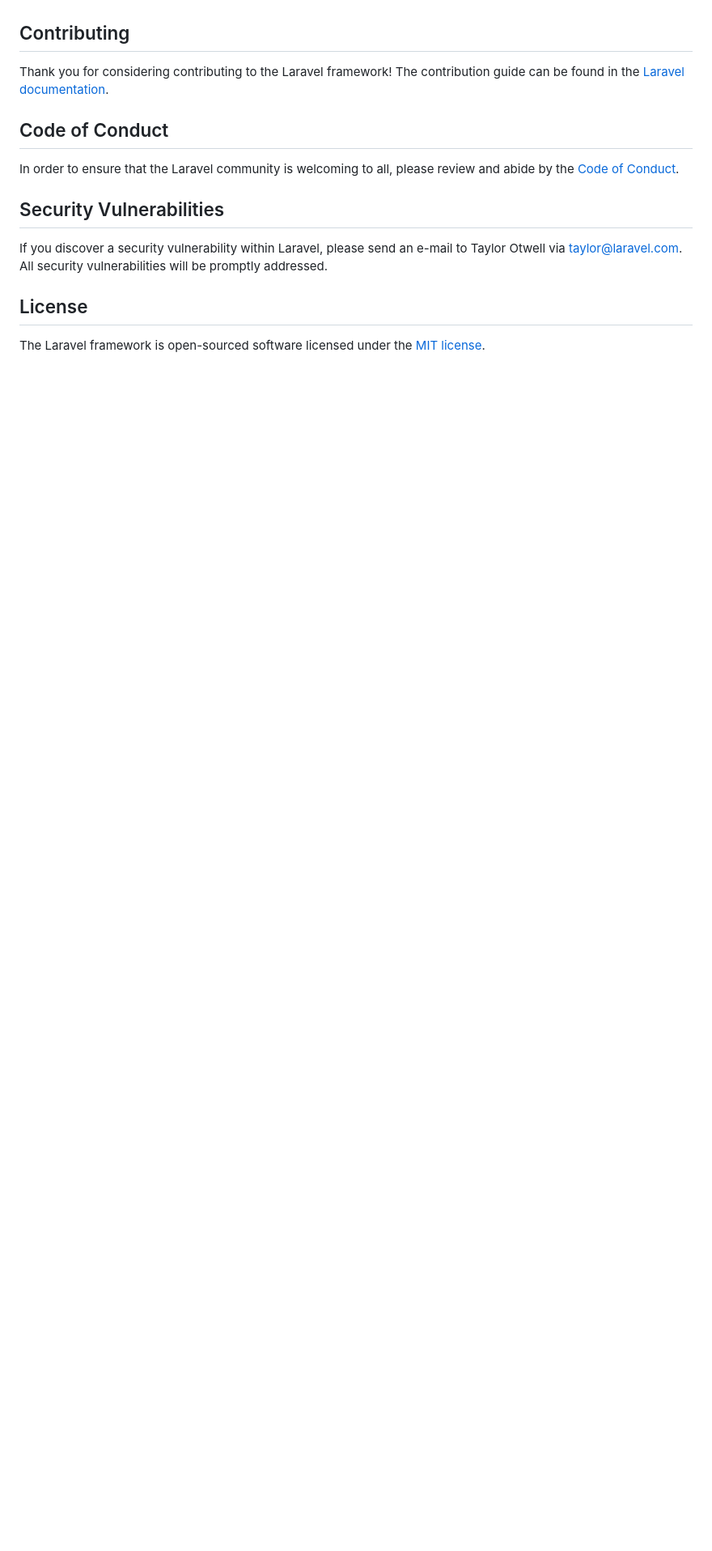
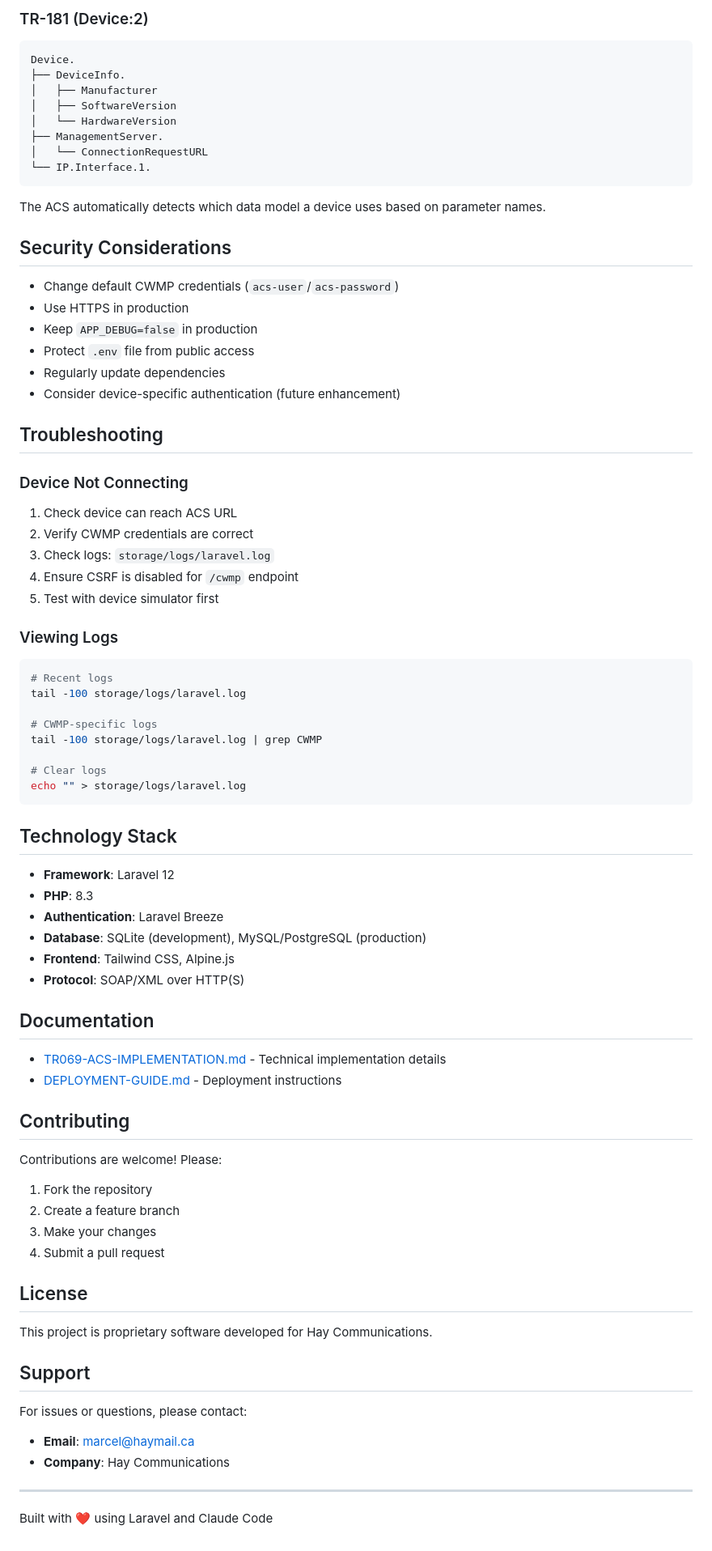
Before and after one commit to marcelg7/hayacs, a Markdown page: README.md, the part around one of its changes. Shown at 81% size. GitHub-like rendering; blank space fills up the shorter version.

````diff
--- a/README.md
+++ b/README.md
@@ -44,16 +236,82 @@ We would like to extend our thanks to the following sponsors for funding Laravel
+### TR-181 (Device:2)
+```
+Device.
+├── DeviceInfo.
+│   ├── Manufacturer
+│   ├── SoftwareVersion
+│   └── HardwareVersion
+├── ManagementServer.
+│   └── ConnectionRequestURL
+└── IP.Interface.1.
+```
+
+The ACS automatically detects which data model a device uses based on parameter names.
+
+## Security Considerations
+
+- Change default CWMP credentials (`acs-user`/`acs-password`)
+- Use HTTPS in production
+- Keep `APP_DEBUG=false` in production
+- Protect `.env` file from public access
+- Regularly update dependencies
+- Consider device-specific authentication (future enhancement)
+
+## Troubleshooting
+
+### Device Not Connecting
+
+1. Check device can reach ACS URL
+2. Verify CWMP credentials are correct
+3. Check logs: `storage/logs/laravel.log`
+4. Ensure CSRF is disabled for `/cwmp` endpoint
+5. Test with device simulator first
+
+### Viewing Logs
+
+```bash
+# Recent logs
+tail -100 storage/logs/laravel.log
+
+# CWMP-specific logs
+tail -100 storage/logs/laravel.log | grep CWMP
+
+# Clear logs
+echo "" > storage/logs/laravel.log
+```
+
+## Technology Stack
+
+- **Framework**: Laravel 12
+- **PHP**: 8.3
+- **Authentication**: Laravel Breeze
+- **Database**: SQLite (development), MySQL/PostgreSQL (production)
+- **Frontend**: Tailwind CSS, Alpine.js
+- **Protocol**: SOAP/XML over HTTP(S)
+
+## Documentation
+
+- [TR069-ACS-IMPLEMENTATION.md](TR069-ACS-IMPLEMENTATION.md) - Technical implementation details
+- [DEPLOYMENT-GUIDE.md](DEPLOYMENT-GUIDE.md) - Deployment instructions
 
 ## Contributing
 
-Thank you for considering contributing to the Laravel framework! The contribution guide can be found in the [Laravel documentation](https://laravel.com/docs/contributions).
+Contributions are welcome! Please:
 
-## Code of Conduct
-
-In order to ensure that the Laravel community is welcoming to all, please review and abide by the [Code of Conduct](https://laravel.com/docs/contributions#code-of-conduct).
-
-## Security Vulnerabilities
-
-If you discover a security vulnerability within Laravel, please send an e-mail to Taylor Otwell via [taylor@laravel.com](mailto:taylor@laravel.com). All security vulnerabilities will be promptly addressed.
+1. Fork the repository
+2. Create a feature branch
+3. Make your changes
+4. Submit a pull request
 
 ## License
 
-The Laravel framework is open-sourced software licensed under the [MIT license](https://opensource.org/licenses/MIT).
+This project is proprietary software developed for Hay Communications.
+
+## Support
+
+For issues or questions, please contact:
+- **Email**: marcel@haymail.ca
+- **Company**: Hay Communications
+
+---
+
+Built with ❤️ using Laravel and Claude Code
````
Also changed, not shown: other parts of README.md (+221 -29 lines).
